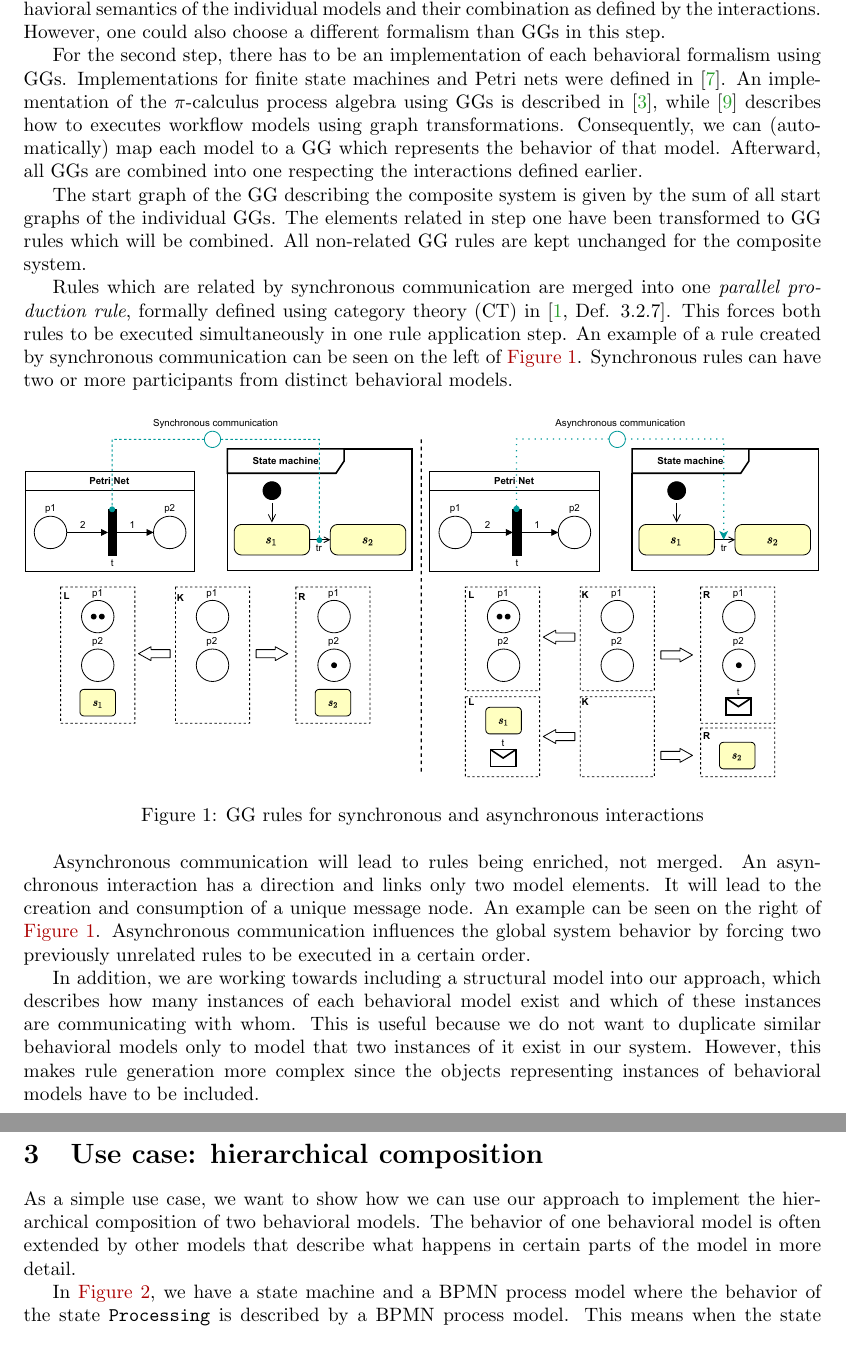
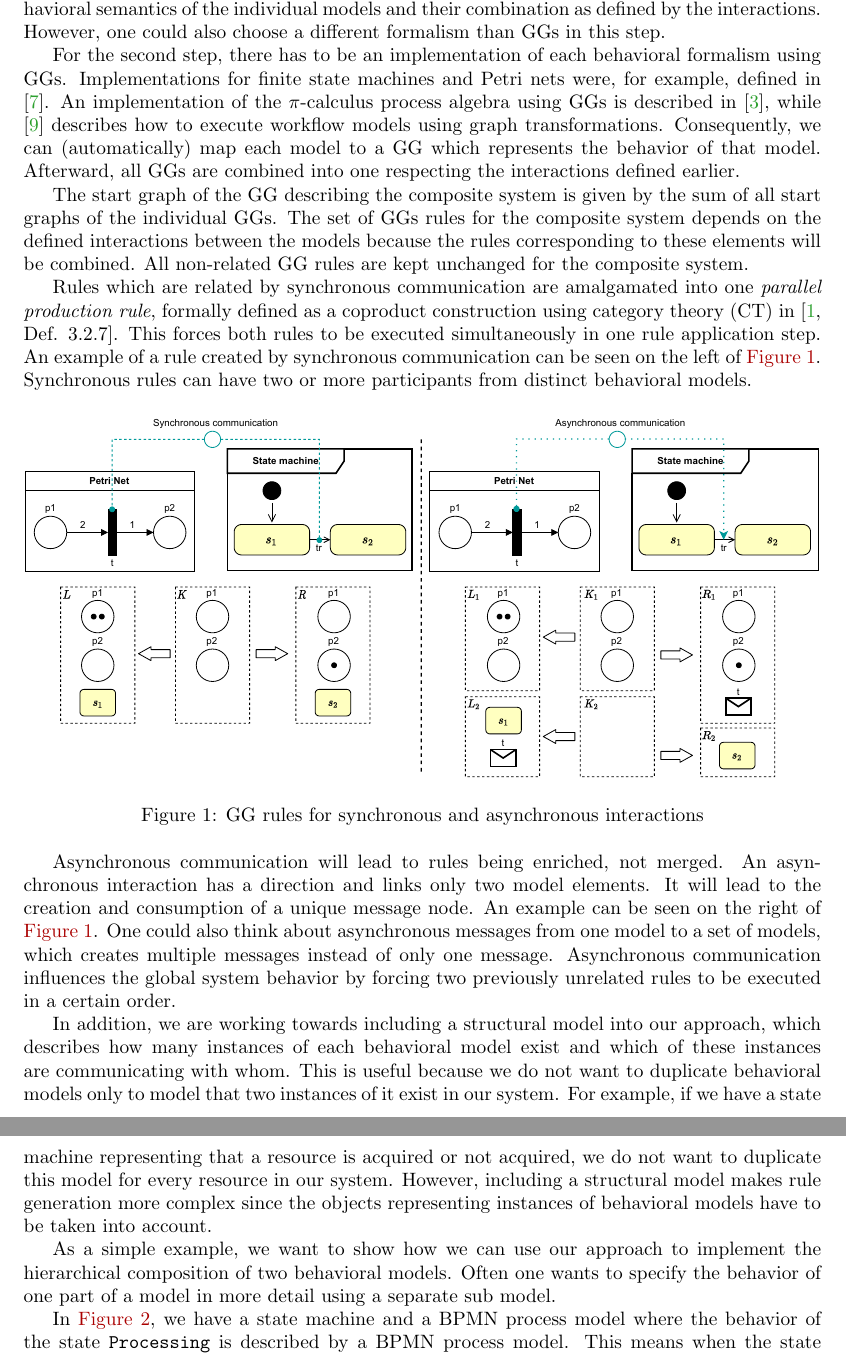
Before and after one commit to timKraeuter/NWPT-2021, a LaTeX paper (main.tex): two parts of pages 2 and 3 of 4, joined at a grey line, cut so that both start at the same text. Compiled offline with pdfLaTeX.

Commit message:
first batch of comments from adrian and yngve included.

```diff
--- a/main.tex
+++ b/main.tex
@@ -28,6 +28,10 @@
 %
 \author{
 Tim Kräuter
+\and
+Adrian Rutle
+\and
+Yngve Lamo
 }
 
 % Institutes for affiliations are also joined by \and,
@@ -103,16 +109,16 @@ In the \textbf{second step} of our approach, we will use \glspl*{gg} to realize
 However, one could also choose a different formalism than \glspl*{gg} in this step.
 
 For the second step, there has to be an implementation of each behavioral formalism using \glspl*{gg}.
-Implementations for finite state machines and Petri nets were defined in \cite{krauterBehavioralConsistencyHeterogeneous2021}.
-An implementation of the $\pi$-calculus process algebra using \glspl*{gg} is described in \cite{gadducciGraphRewritingPcalculus2007}, while \cite{rutleMetamodellingApproachBehavioural2012} describes how to executes workflow models using graph transformations.
+Implementations for finite state machines and Petri nets were, for example, defined in \cite{krauterBehavioralConsistencyHeterogeneous2021}.
+An implementation of the $\pi$-calculus process algebra using \glspl*{gg} is described in \cite{gadducciGraphRewritingPcalculus2007}, while \cite{rutleMetamodellingApproachBehavioural2012} describes how to execute workflow models using graph transformations.
 Consequently, we can (automatically) map each model to a \gls*{gg} which represents the behavior of that model.
 Afterward, all \glspl*{gg} are combined into one respecting the interactions defined earlier.
 
 The start graph of the \gls*{gg} describing the composite system is given by the sum of all start graphs of the individual \glspl*{gg}.
-The elements related in step one have been transformed to \gls*{gg} rules which will be combined.
+The set of \glspl*{gg} rules for the composite system depends on the defined interactions between the models because the rules corresponding to these elements will be combined.
 All non-related \gls*{gg} rules are kept unchanged for the composite system.
 
-Rules which are related by synchronous communication are merged into one \textit{parallel production rule}, formally defined using \gls*{ct} in \cite[Def. 3.2.7]{baldanConcurrentSemanticsAlgebraic1999}.
+Rules which are related by synchronous communication are amalgamated into one \textit{parallel production rule}, formally defined as a coproduct construction using \gls*{ct} in \cite[Def. 3.2.7]{baldanConcurrentSemanticsAlgebraic1999}.
 This forces both rules to be executed simultaneously in one rule application step.
 An example of a rule created by synchronous communication can be seen on the left of \autoref{fig:synchAsynchInteractions}.
 Synchronous rules can have two or more participants from distinct behavioral models.
@@ -128,15 +134,16 @@ Asynchronous communication will lead to rules being enriched, not merged.
 An asynchronous interaction has a direction and links only two model elements.
 It will lead to the creation and consumption of a unique message node.
 An example can be seen on the right of \autoref{fig:synchAsynchInteractions}.
+One could also think about asynchronous messages from one model to a set of models, which creates multiple messages instead of only one message.
 Asynchronous communication influences the global system behavior by forcing two previously unrelated rules to be executed in a certain order.
 
 In addition, we are working towards including a structural model into our approach, which describes how many instances of each behavioral model exist and which of these instances are communicating with whom.
-This is useful because we do not want to duplicate similar behavioral models only to model that two instances of it exist in our system.
-However, this makes rule generation more complex since the objects representing instances of behavioral models have to be included.
+This is useful because we do not want to duplicate behavioral models only to model that two instances of it exist in our system.
+For example, if we have a state machine representing that a resource is acquired or not acquired, we do not want to duplicate this model for every resource in our system.
+However, including a structural model makes rule generation more complex since the objects representing instances of behavioral models have to be taken into account.
 
-\section{Use case: hierarchical composition}
-As a simple use case, we want to show how we can use our approach to implement the hierarchical composition of two behavioral models.
-The behavior of one behavioral model is often extended by other models that describe what happens in certain parts of the model in more detail.
+As a simple example, we want to show how we can use our approach to implement the hierarchical composition of two behavioral models.
+Often one wants to specify the behavior of one part of a model in more detail using a separate sub model.
 
 In \autoref{fig:useCase}, we have a state machine and a \gls*{bpmn} process model where the behavior of the state \texttt{Processing} is described by a \gls*{bpmn} process model.
 This means when the state \texttt{Processing} is entered, a \gls*{bpmn} process should be started, and the state can only be exited when this process has finished.
```
Also changed, not shown: bib.bib (+9 -1 lines), images/synch_asynch.pdf, main.tex (16 more changed lines).
